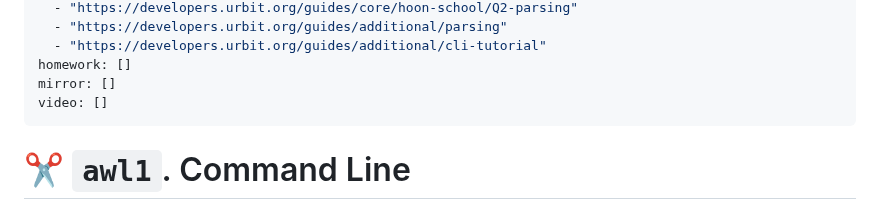
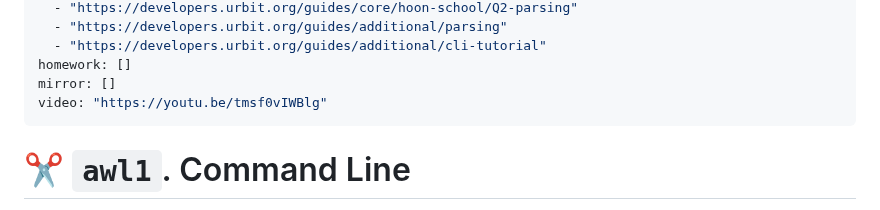
Before and after one commit to sigilante/curriculum, a Markdown page: awl-2023.4/awl1.md, the part around the change. Rendered like a GitHub page.

```diff
--- a/awl-2023.4/awl1.md
+++ b/awl-2023.4/awl1.md
@@ -14,7 +14,7 @@ readings:
   - "https://developers.urbit.org/guides/additional/cli-tutorial"
 homework: []
 mirror: []
-video: []
+video: "https://youtu.be/tmsf0vIWBlg"
 ---
 
 #   ✂ `awl1`. Command Line
```
